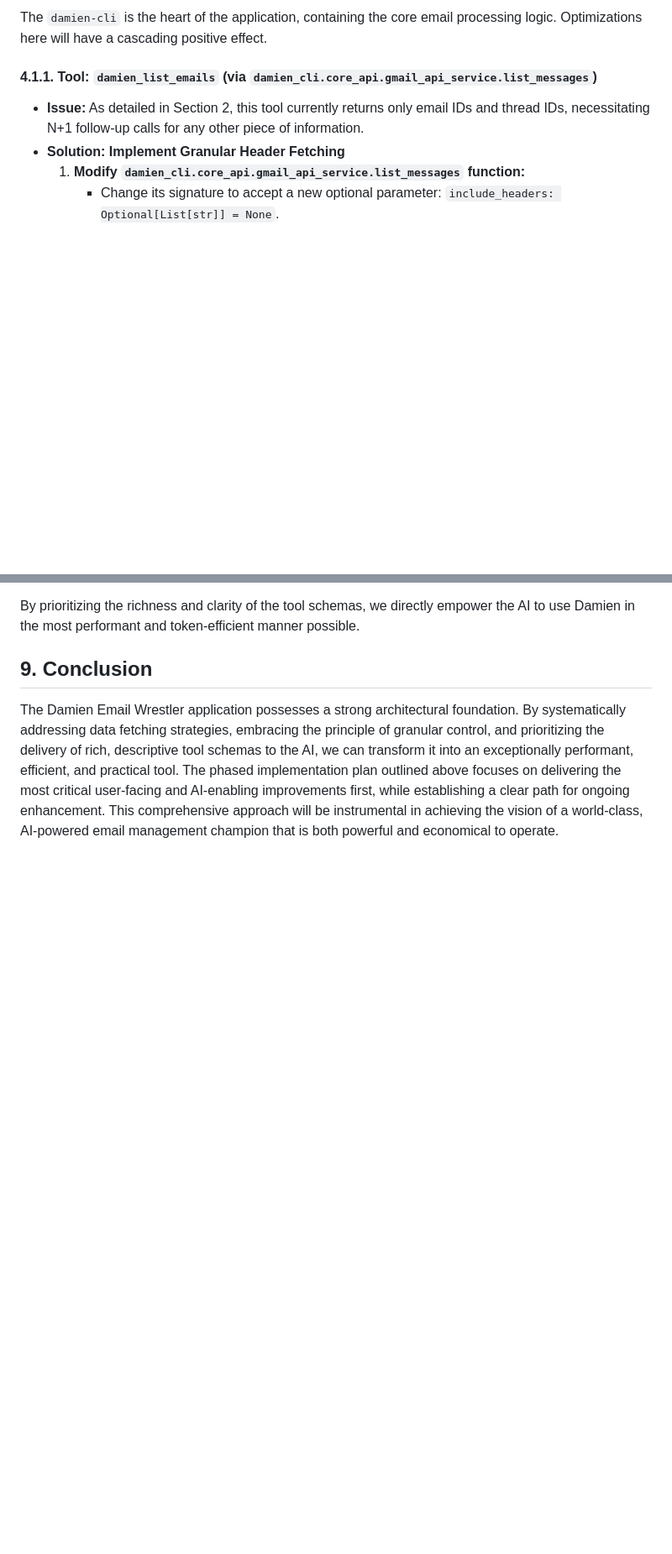
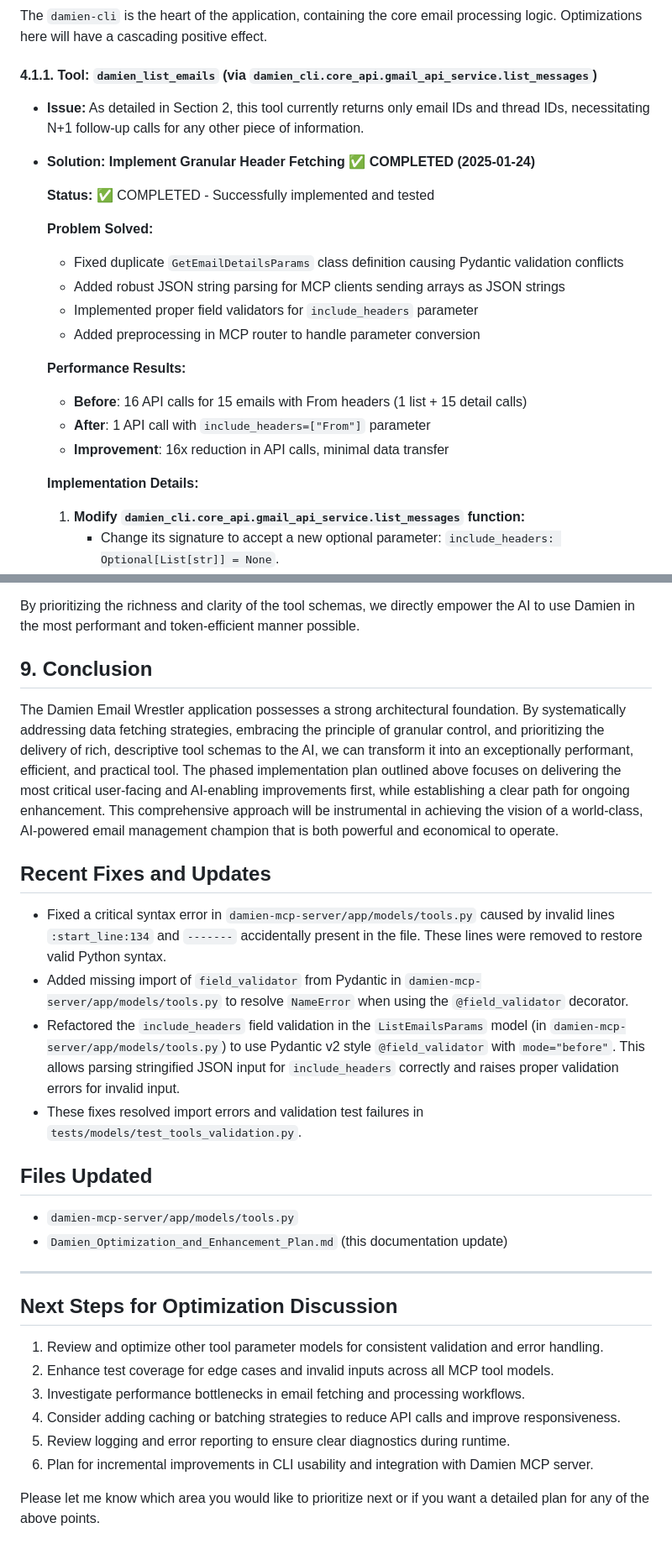
Before and after one commit to ivan-rivera-projects/Damien-Email-Wrestler, a Markdown page: Damien_Optimization_and_Enhancement_Plan.md, 2 parts joined by grey strips. Shown at 84% size. Drawn GitHub-style; blank space fills up the shorter version.

```diff
--- a/Damien_Optimization_and_Enhancement_Plan.md
+++ b/Damien_Optimization_and_Enhancement_Plan.md
@@ -93,7 +93,22 @@ The `damien-cli` is the heart of the application, containing the core email proc
 #### 4.1.1. Tool: `damien_list_emails` (via `damien_cli.core_api.gmail_api_service.list_messages`)
 
 *   **Issue:** As detailed in Section 2, this tool currently returns only email IDs and thread IDs, necessitating N+1 follow-up calls for any other piece of information.
-*   **Solution: Implement Granular Header Fetching**
+*   **Solution: Implement Granular Header Fetching** ✅ **COMPLETED (2025-01-24)**
+
+    **Status:** ✅ COMPLETED - Successfully implemented and tested
+
+    **Problem Solved:**
+    - Fixed duplicate `GetEmailDetailsParams` class definition causing Pydantic validation conflicts
+    - Added robust JSON string parsing for MCP clients sending arrays as JSON strings
+    - Implemented proper field validators for `include_headers` parameter
+    - Added preprocessing in MCP router to handle parameter conversion
+
+    **Performance Results:**
+    - **Before**: 16 API calls for 15 emails with From headers (1 list + 15 detail calls)
+    - **After**: 1 API call with `include_headers=["From"]` parameter
+    - **Improvement**: 16x reduction in API calls, minimal data transfer
+
+    **Implementation Details:**
     1.  **Modify `damien_cli.core_api.gmail_api_service.list_messages` function:**
         *   Change its signature to accept a new optional parameter: `include_headers: Optional[List[str]] = None`.
         *   If `include_headers` is provided and contains valid header names (e.g., "From", "To", "Subject", "Date", "Reply-To"):
@@ -341,3 +356,27 @@ By prioritizing the richness and clarity of the tool schemas, we directly empowe
 ## 9. Conclusion
 
 The Damien Email Wrestler application possesses a strong architectural foundation. By systematically addressing data fetching strategies, embracing the principle of granular control, and prioritizing the delivery of rich, descriptive tool schemas to the AI, we can transform it into an exceptionally performant, efficient, and practical tool. The phased implementation plan outlined above focuses on delivering the most critical user-facing and AI-enabling improvements first, while establishing a clear path for ongoing enhancement. This comprehensive approach will be instrumental in achieving the vision of a world-class, AI-powered email management champion that is both powerful and economical to operate.
+## Recent Fixes and Updates
+
+- Fixed a critical syntax error in `damien-mcp-server/app/models/tools.py` caused by invalid lines `:start_line:134` and `-------` accidentally present in the file. These lines were removed to restore valid Python syntax.
+- Added missing import of `field_validator` from Pydantic in `damien-mcp-server/app/models/tools.py` to resolve `NameError` when using the `@field_validator` decorator.
+- Refactored the `include_headers` field validation in the `ListEmailsParams` model (in `damien-mcp-server/app/models/tools.py`) to use Pydantic v2 style `@field_validator` with `mode="before"`. This allows parsing stringified JSON input for `include_headers` correctly and raises proper validation errors for invalid input.
+- These fixes resolved import errors and validation test failures in `tests/models/test_tools_validation.py`.
+
+## Files Updated
+
+- `damien-mcp-server/app/models/tools.py`
+- `Damien_Optimization_and_Enhancement_Plan.md` (this documentation update)
+
+---
+
+## Next Steps for Optimization Discussion
+
+1. Review and optimize other tool parameter models for consistent validation and error handling.
+2. Enhance test coverage for edge cases and invalid inputs across all MCP tool models.
+3. Investigate performance bottlenecks in email fetching and processing workflows.
+4. Consider adding caching or batching strategies to reduce API calls and improve responsiveness.
+5. Review logging and error reporting to ensure clear diagnostics during runtime.
+6. Plan for incremental improvements in CLI usability and integration with Damien MCP server.
+
+Please let me know which area you would like to prioritize next or if you want a detailed plan for any of the above points.
```
Also changed, not shown: damien-mcp-server/README.md (+84 -0 lines).
